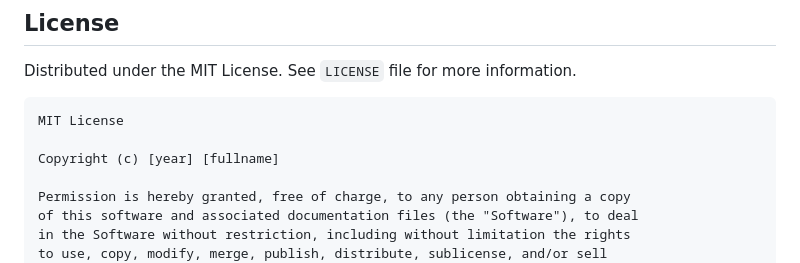
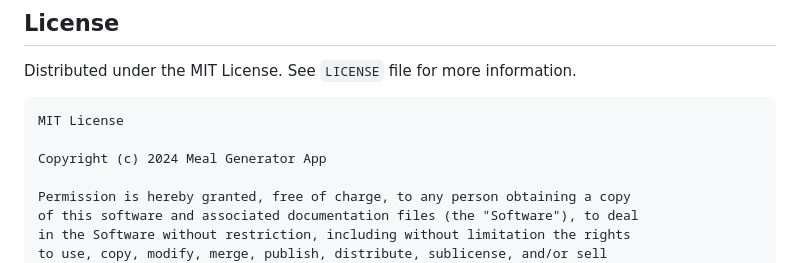
Before and after one commit to ShafShafiq/MealApplication, a Markdown page: README.md, the part around the change. Rendered like a GitHub page.

````diff
--- a/README.md
+++ b/README.md
@@ -136,7 +136,7 @@ Distributed under the MIT License. See `LICENSE` file for more information.
 ```
 MIT License
 
-Copyright (c) [year] [fullname]
+Copyright (c) 2024 Meal Generator App
 
 Permission is hereby granted, free of charge, to any person obtaining a copy
 of this software and associated documentation files (the "Software"), to deal
````
